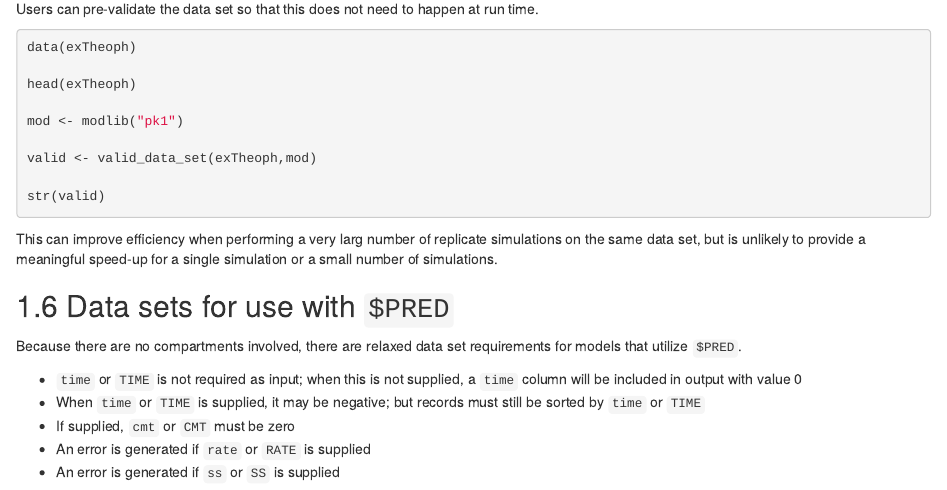
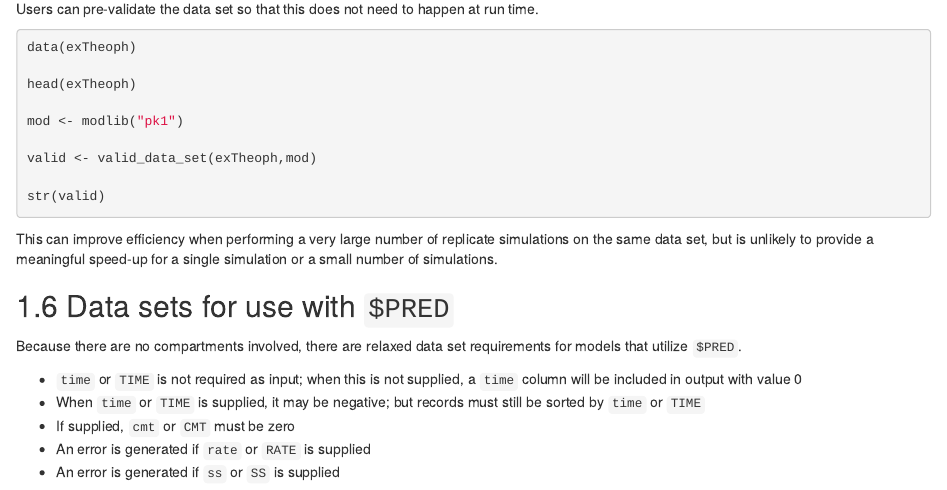
Before and after one commit to mrgsolve/user_guide, an R Markdown document (datasets.Rmd): the page in a window 1100 px wide, from 3980 px down. Rendered offline with R 4.5, knitr and Pandoc, with nearby package versions; the code chunks are not run, so their results and figures are left out; drawn as R Markdown's standard HTML page in place of the format the file asks for.

Commit message:
spelling

````diff
--- a/datasets.Rmd
+++ b/datasets.Rmd
@@ -283,7 +283,7 @@ valid <- valid_data_set(exTheoph,mod)
 str(valid)
 ```
 
-This can improve efficiency when performing a very larg number of replicate
+This can improve efficiency when performing a very large number of replicate
 simulations on the same data set, but is unlikely to provide a meaningful
 speed-up for a single simulation or a small number of simulations.
 
````
Also changed, not shown: docs/search_index.json, 5 other files.
